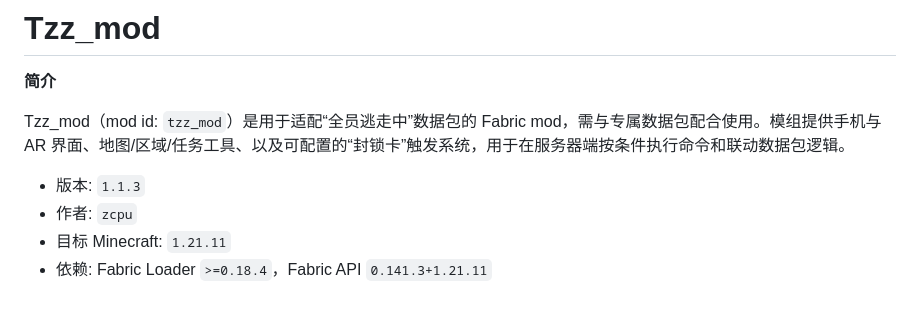
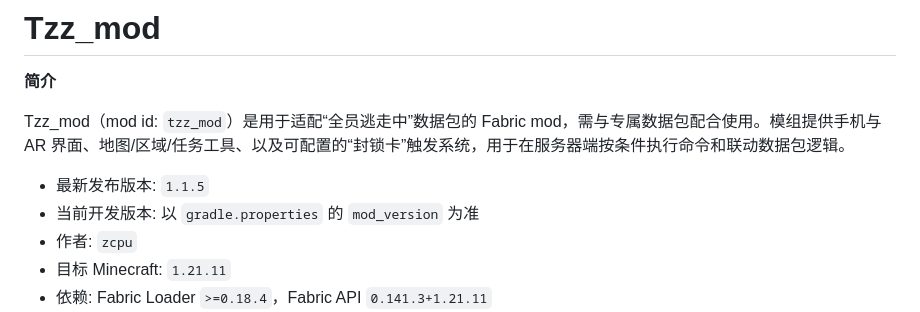
Before and after one commit to zcpu954861/tzz_mod-template-1.21.11, a Markdown page: README.md, the part around the change. GitHub-like rendering.

Commit message:
docs: sync project version documentation

```diff
--- a/README.md
+++ b/README.md
@@ -4,7 +4,8 @@
 
 Tzz_mod（mod id: `tzz_mod`）是用于适配“全员逃走中”数据包的 Fabric mod，需与专属数据包配合使用。模组提供手机与 AR 界面、地图/区域/任务工具、以及可配置的“封锁卡”触发系统，用于在服务器端按条件执行命令和联动数据包逻辑。
 
-- 版本: `1.1.3`
+- 最新发布版本: `1.1.5`
+- 当前开发版本: 以 `gradle.properties` 的 `mod_version` 为准
 - 作者: `zcpu`
 - 目标 Minecraft: `1.21.11`
 - 依赖: Fabric Loader `>=0.18.4`，Fabric API `0.141.3+1.21.11`
```
Also changed, not shown: CHANGELOG.md (added, +13 -0 lines).
